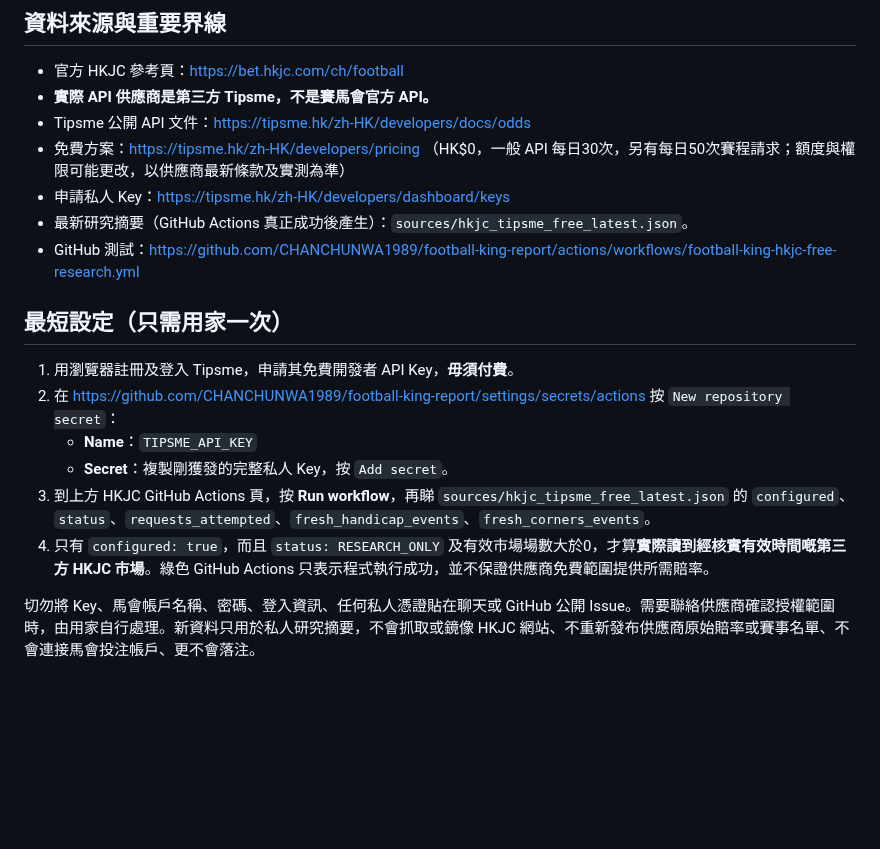
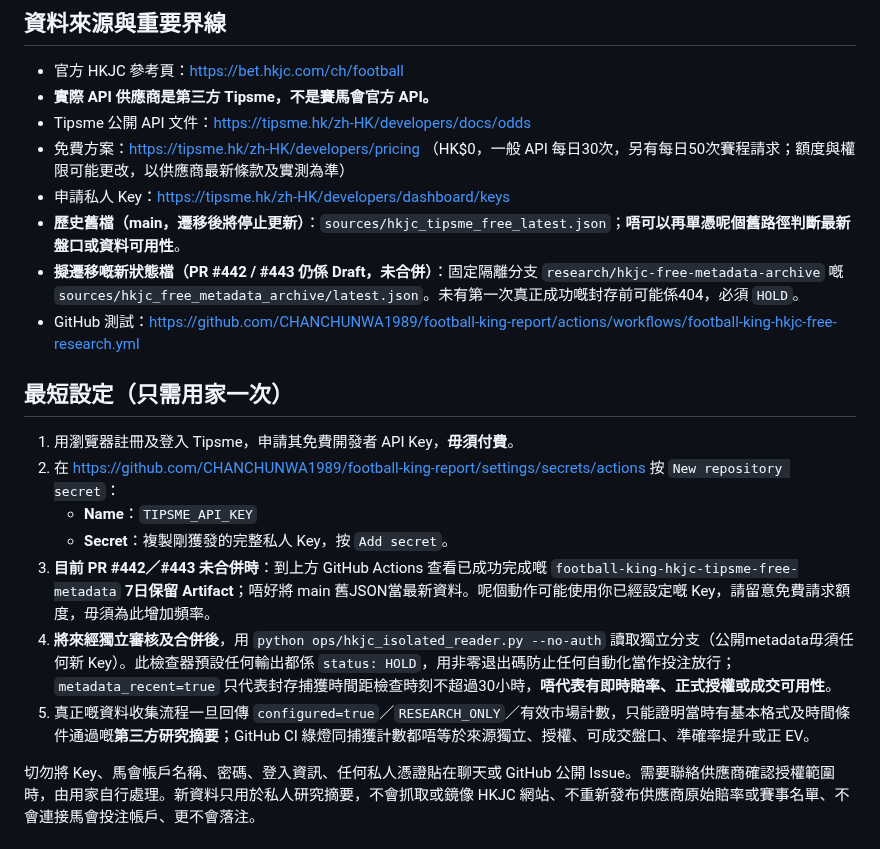
Before and after one commit to CHANCHUNWA1989/football-king-report, a Markdown page: HKJC_FREE_FOOTBALL_API_2026_10_10.md, the part around the change. GitHub-like rendering; blank space fills up the shorter version.

Commit message:
docs(pr13): migrate human HKJC status consumer off stale main file to isolated HOLD-only reader

```diff
--- a/HKJC_FREE_FOOTBALL_API_2026_10_10.md
+++ b/HKJC_FREE_FOOTBALL_API_2026_10_10.md
@@ -7,7 +7,8 @@
 - Tipsme 公開 API 文件：https://tipsme.hk/zh-HK/developers/docs/odds
 - 免費方案：https://tipsme.hk/zh-HK/developers/pricing （HK$0，一般 API 每日30次，另有每日50次賽程請求；額度與權限可能更改，以供應商最新條款及實測為準）
 - 申請私人 Key：https://tipsme.hk/zh-HK/developers/dashboard/keys
-- 最新研究摘要（GitHub Actions 真正成功後產生）：`sources/hkjc_tipsme_free_latest.json`。
+- **歷史舊檔（main，遷移後將停止更新）**：`sources/hkjc_tipsme_free_latest.json`；**唔可以再單憑呢個舊路徑判斷最新盤口或資料可用性**。
+- **擬遷移嘅新狀態檔（PR #442 / #443 仍係 Draft，未合併）**：固定隔離分支 `research/hkjc-free-metadata-archive` 嘅 `sources/hkjc_free_metadata_archive/latest.json`。未有第一次真正成功嘅封存前可能係404，必須 `HOLD`。
 - GitHub 測試：https://github.com/CHANCHUNWA1989/football-king-report/actions/workflows/football-king-hkjc-free-research.yml
 
 ## 最短設定（只需用家一次）
@@ -16,8 +17,9 @@
 2. 在 https://github.com/CHANCHUNWA1989/football-king-report/settings/secrets/actions 按 `New repository secret`：
    - **Name**：`TIPSME_API_KEY`
    - **Secret**：複製剛獲發的完整私人 Key，按 `Add secret`。
-3. 到上方 HKJC GitHub Actions 頁，按 **Run workflow**，再睇 `sources/hkjc_tipsme_free_latest.json` 的 `configured`、`status`、`requests_attempted`、`fresh_handicap_events`、`fresh_corners_events`。
-4. 只有 `configured: true`，而且 `status: RESEARCH_ONLY` 及有效市場場數大於0，才算**實際讀到經核實有效時間嘅第三方 HKJC 市場**。綠色 GitHub Actions 只表示程式執行成功，並不保證供應商免費範圍提供所需賠率。
+3. **目前 PR #442／#443 未合併時**：到上方 GitHub Actions 查看已成功完成嘅 `football-king-hkjc-tipsme-free-metadata` **7日保留 Artifact**；唔好將 main 舊JSON當最新資料。呢個動作可能使用你已經設定嘅 Key，請留意免費請求額度，毋須為此增加頻率。
+4. **將來經獨立審核及合併後**，用 `python ops/hkjc_isolated_reader.py --no-auth` 讀取獨立分支（公開metadata毋須任何新 Key）。此檢查器預設任何輸出都係 `status: HOLD`，用非零退出碼防止任何自動化當作投注放行；`metadata_recent=true` 只代表封存捕獲時間距檢查時刻不超過30小時，**唔代表有即時賠率、正式授權或成交可用性**。
+5. 真正嘅資料收集流程一旦回傳 `configured=true`／`RESEARCH_ONLY`／有效市場計數，只能證明當時有基本格式及時間條件通過嘅**第三方研究摘要**；GitHub CI 綠燈同捕獲計數都唔等於來源獨立、授權、可成交盤口、準確率提升或正 EV。
 
 切勿將 Key、馬會帳戶名稱、密碼、登入資訊、任何私人憑證貼在聊天或 GitHub 公開 Issue。需要聯絡供應商確認授權範圍時，由用家自行處理。新資料只用於私人研究摘要，不會抓取或鏡像 HKJC 網站、不重新發布供應商原始賠率或賽事名單、不會連接馬會投注帳戶、更不會落注。
 
```
